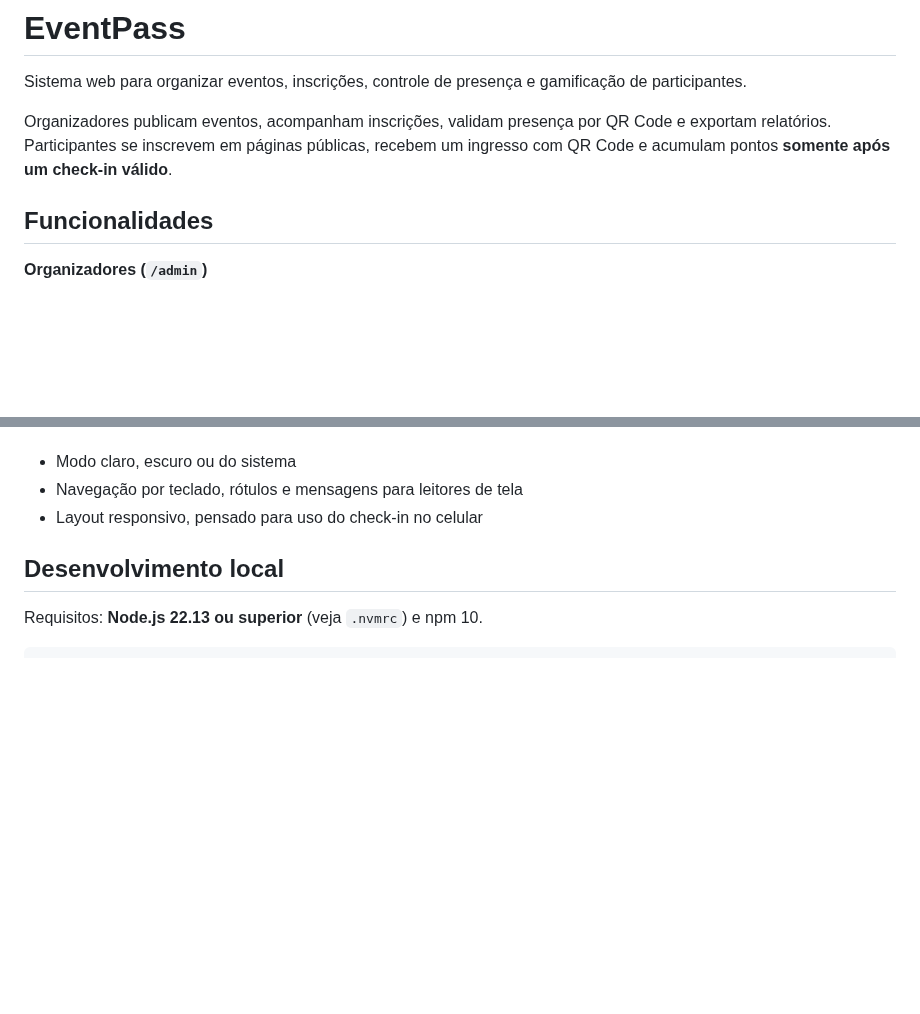
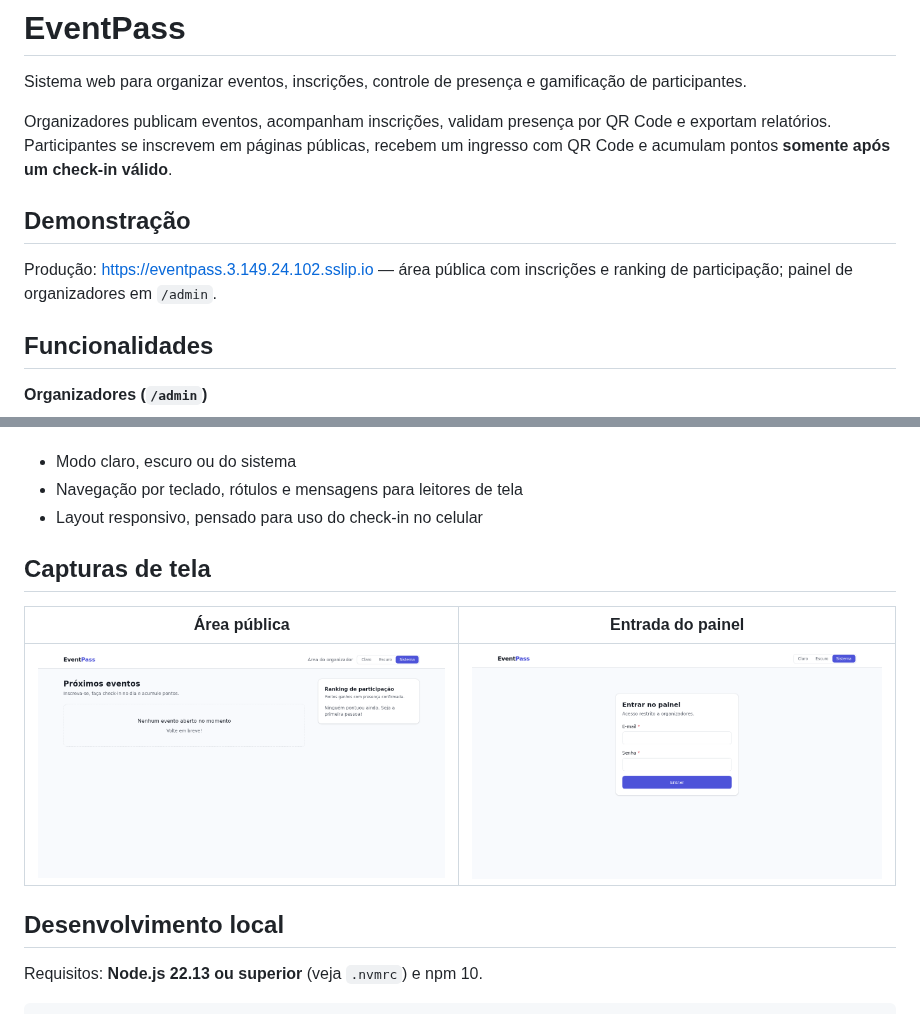
Before and after one commit to oenzoalmeida/eventpass, a Markdown page: README.md, 2 parts joined by grey strips. Drawn GitHub-style; pictures changed too: docs/screenshots/area-publica.png (added), docs/screenshots/entrada-painel.png (added); blank space fills up the shorter version.

Commit message:
docs: adiciona capturas de tela e link de producao ao README

```diff
--- a/README.md
+++ b/README.md
@@ -3,6 +3,10 @@
 Sistema web para organizar eventos, inscrições, controle de presença e gamificação de participantes.
 
 Organizadores publicam eventos, acompanham inscrições, validam presença por QR Code e exportam relatórios. Participantes se inscrevem em páginas públicas, recebem um ingresso com QR Code e acumulam pontos **somente após um check-in válido**.
+
+## Demonstração
+
+Produção: <https://eventpass.3.149.24.102.sslip.io> — área pública com inscrições e ranking de participação; painel de organizadores em `/admin`.
 
 ## Funcionalidades
 
@@ -27,6 +31,12 @@ Organizadores publicam eventos, acompanham inscrições, validam presença por Q
 - Modo claro, escuro ou do sistema
 - Navegação por teclado, rótulos e mensagens para leitores de tela
 - Layout responsivo, pensado para uso do check-in no celular
+
+## Capturas de tela
+
+| Área pública | Entrada do painel |
+| --- | --- |
+| ![Página pública com próximos eventos e ranking de participação](docs/screenshots/area-publica.png) | ![Tela de entrada do painel de organizadores](docs/screenshots/entrada-painel.png) |
 
 ## Desenvolvimento local
 
```
